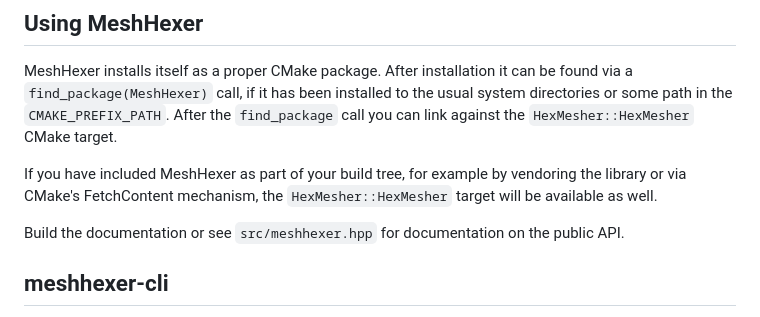
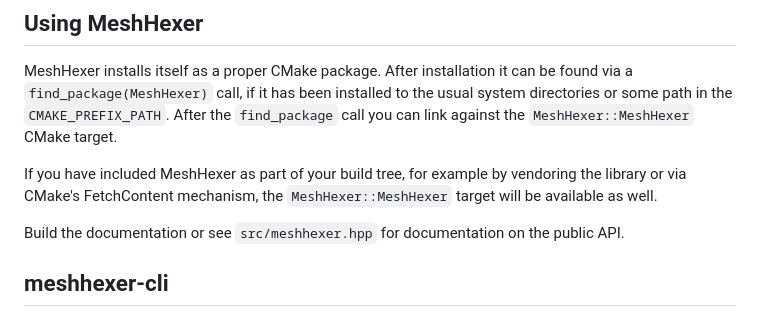
Before and after one commit to tudo-math-ls3/MeshHexer, a Markdown page: README.md, the part around the change. GitHub-like rendering.

Commit message:
Fix typo in readme

```diff
--- a/README.md
+++ b/README.md
@@ -76,9 +76,9 @@ Then run `ctest` to run the test suite.
 ## Using MeshHexer
 
 MeshHexer installs itself as a proper CMake package. After installation it can be found via a ``find_package(MeshHexer)`` call, if it has been installed to the usual system directories or some path in the ``CMAKE_PREFIX_PATH``.
-After the ``find_package`` call you can link against the ``HexMesher::HexMesher`` CMake target.
+After the ``find_package`` call you can link against the ``MeshHexer::MeshHexer`` CMake target.
 
-If you have included MeshHexer as part of your build tree, for example by vendoring the library or via CMake's FetchContent mechanism, the ``HexMesher::HexMesher`` target will be available as well.
+If you have included MeshHexer as part of your build tree, for example by vendoring the library or via CMake's FetchContent mechanism, the ``MeshHexer::MeshHexer`` target will be available as well.
 
 Build the documentation or see ``src/meshhexer.hpp`` for documentation on the public API.
 
```
